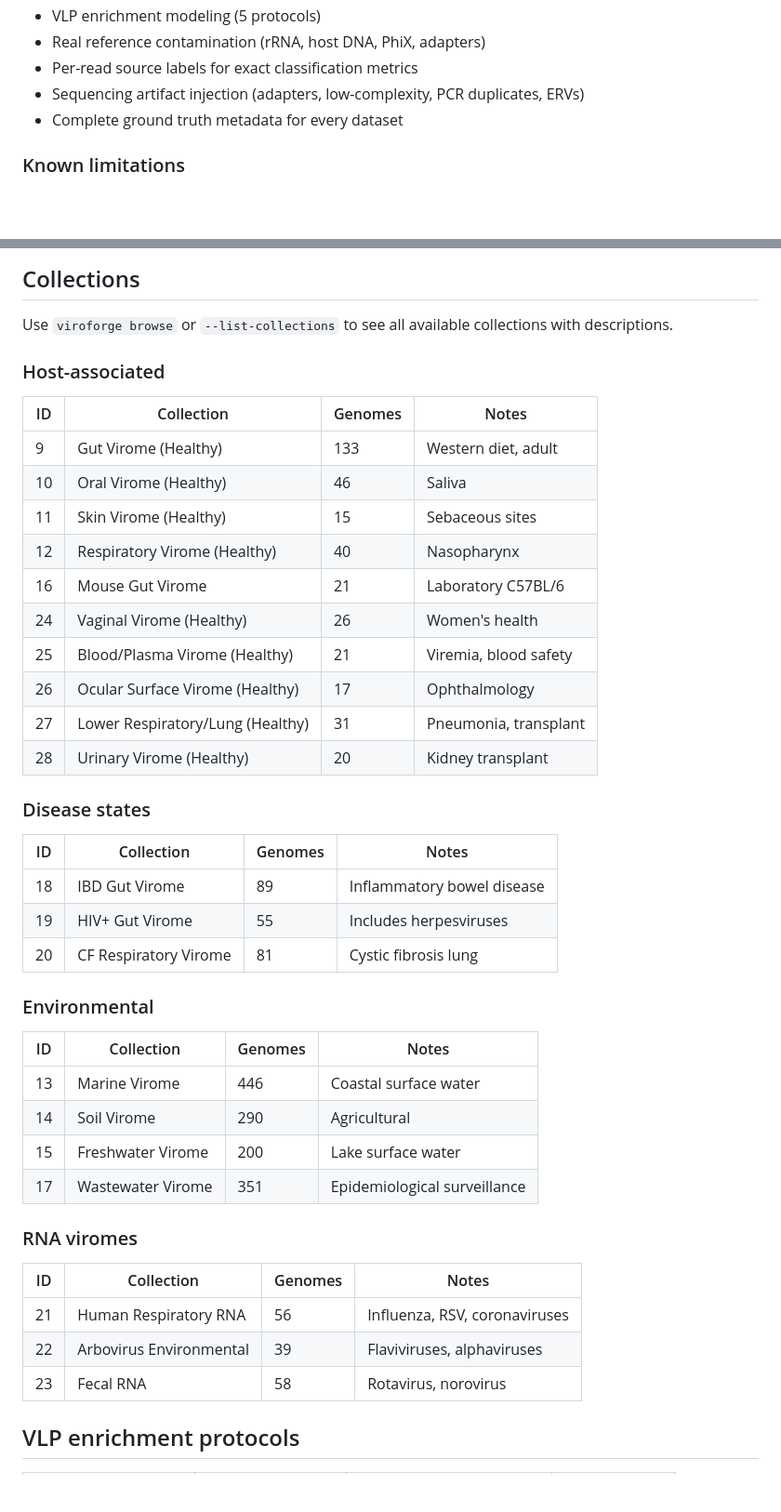
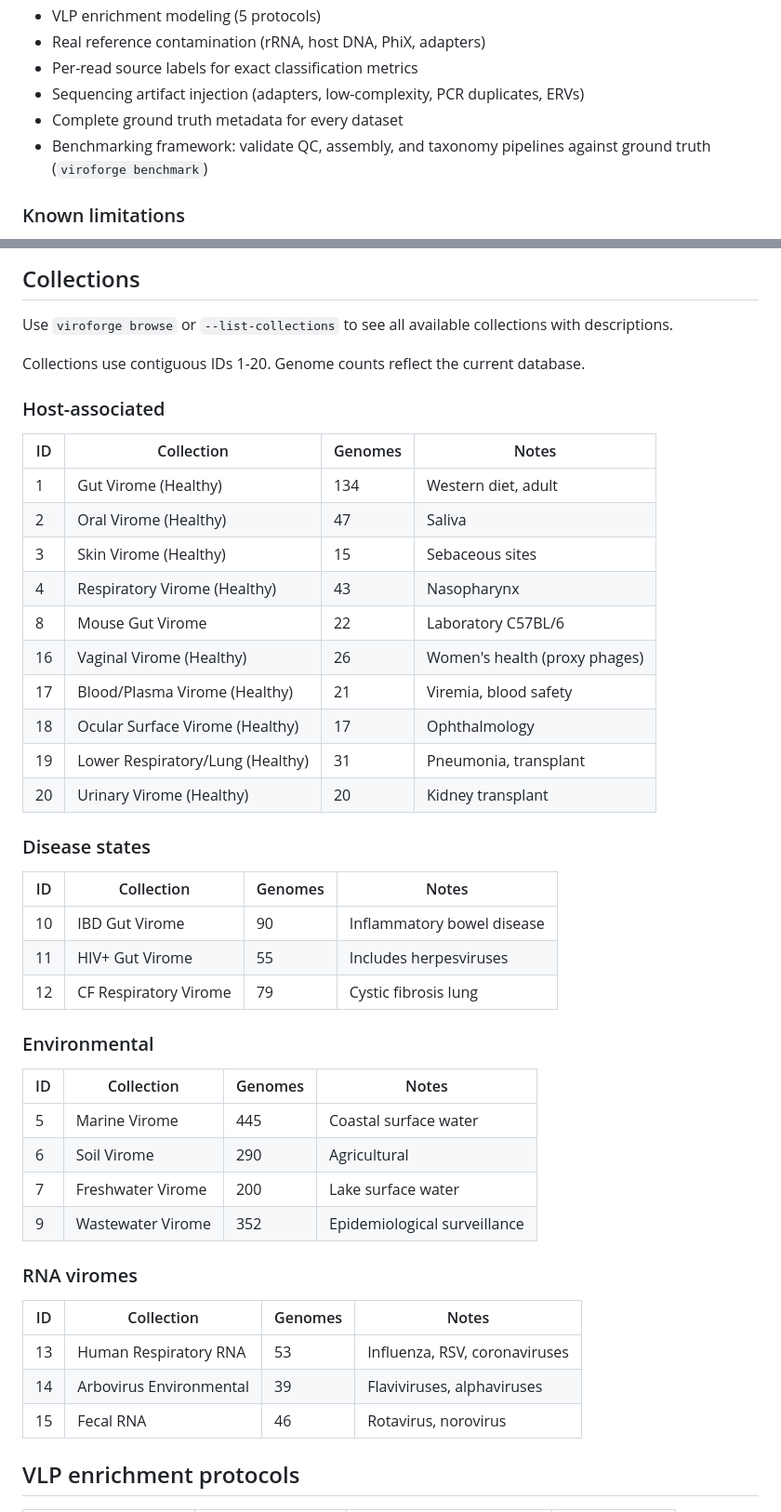
Before and after one commit to shandley/viroforge, a Markdown page: README.md, 2 parts joined by grey strips. Shown at 93% size. Rendered like a GitHub page; blank space fills up the shorter version.

```diff
--- a/README.md
+++ b/README.md
@@ -15,6 +15,8 @@ ViroForge creates realistic FASTQ sequencing data from curated viral genome coll
 - Per-read source labels for exact classification metrics
 - Sequencing artifact injection (adapters, low-complexity, PCR duplicates, ERVs)
 - Complete ground truth metadata for every dataset
+- Benchmarking framework: validate QC, assembly, and taxonomy pipelines against
+  ground truth (`viroforge benchmark`)
 
 ### Known limitations
 
@@ -201,45 +230,47 @@ viroforge web
 
 Use `viroforge browse` or `--list-collections` to see all available collections with descriptions.
 
+Collections use contiguous IDs 1-20. Genome counts reflect the current database.
+
 ### Host-associated
 
 | ID | Collection | Genomes | Notes |
 |----|-----------|---------|-------|
-| 9 | Gut Virome (Healthy) | 133 | Western diet, adult |
-| 10 | Oral Virome (Healthy) | 46 | Saliva |
-| 11 | Skin Virome (Healthy) | 15 | Sebaceous sites |
-| 12 | Respiratory Virome (Healthy) | 40 | Nasopharynx |
-| 16 | Mouse Gut Virome | 21 | Laboratory C57BL/6 |
-| 24 | Vaginal Virome (Healthy) | 26 | Women's health |
-| 25 | Blood/Plasma Virome (Healthy) | 21 | Viremia, blood safety |
-| 26 | Ocular Surface Virome (Healthy) | 17 | Ophthalmology |
-| 27 | Lower Respiratory/Lung (Healthy) | 31 | Pneumonia, transplant |
-| 28 | Urinary Virome (Healthy) | 20 | Kidney transplant |
+| 1 | Gut Virome (Healthy) | 134 | Western diet, adult |
+| 2 | Oral Virome (Healthy) | 47 | Saliva |
+| 3 | Skin Virome (Healthy) | 15 | Sebaceous sites |
+| 4 | Respiratory Virome (Healthy) | 43 | Nasopharynx |
+| 8 | Mouse Gut Virome | 22 | Laboratory C57BL/6 |
+| 16 | Vaginal Virome (Healthy) | 26 | Women's health (proxy phages) |
+| 17 | Blood/Plasma Virome (Healthy) | 21 | Viremia, blood safety |
+| 18 | Ocular Surface Virome (Healthy) | 17 | Ophthalmology |
+| 19 | Lower Respiratory/Lung (Healthy) | 31 | Pneumonia, transplant |
+| 20 | Urinary Virome (Healthy) | 20 | Kidney transplant |
 
 ### Disease states
 
 | ID | Collection | Genomes | Notes |
 |----|-----------|---------|-------|
-| 18 | IBD Gut Virome | 89 | Inflammatory bowel disease |
-| 19 | HIV+ Gut Virome | 55 | Includes herpesviruses |
-| 20 | CF Respiratory Virome | 81 | Cystic fibrosis lung |
+| 10 | IBD Gut Virome | 90 | Inflammatory bowel disease |
+| 11 | HIV+ Gut Virome | 55 | Includes herpesviruses |
+| 12 | CF Respiratory Virome | 79 | Cystic fibrosis lung |
 
 ### Environmental
 
 | ID | Collection | Genomes | Notes |
 |----|-----------|---------|-------|
-| 13 | Marine Virome | 446 | Coastal surface water |
-| 14 | Soil Virome | 290 | Agricultural |
-| 15 | Freshwater Virome | 200 | Lake surface water |
-| 17 | Wastewater Virome | 351 | Epidemiological surveillance |
+| 5 | Marine Virome | 445 | Coastal surface water |
+| 6 | Soil Virome | 290 | Agricultural |
+| 7 | Freshwater Virome | 200 | Lake surface water |
+| 9 | Wastewater Virome | 352 | Epidemiological surveillance |
 
 ### RNA viromes
 
 | ID | Collection | Genomes | Notes |
 |----|-----------|---------|-------|
-| 21 | Human Respiratory RNA | 56 | Influenza, RSV, coronaviruses |
-| 22 | Arbovirus Environmental | 39 | Flaviviruses, alphaviruses |
-| 23 | Fecal RNA | 58 | Rotavirus, norovirus |
+| 13 | Human Respiratory RNA | 53 | Influenza, RSV, coronaviruses |
+| 14 | Arbovirus Environmental | 39 | Flaviviruses, alphaviruses |
+| 15 | Fecal RNA | 46 | Rotavirus, norovirus |
 
 ## VLP enrichment protocols
 
```
Also changed, not shown: other parts of README.md (+27 -0 lines), .claude/claude.md (+20 -25 lines).
